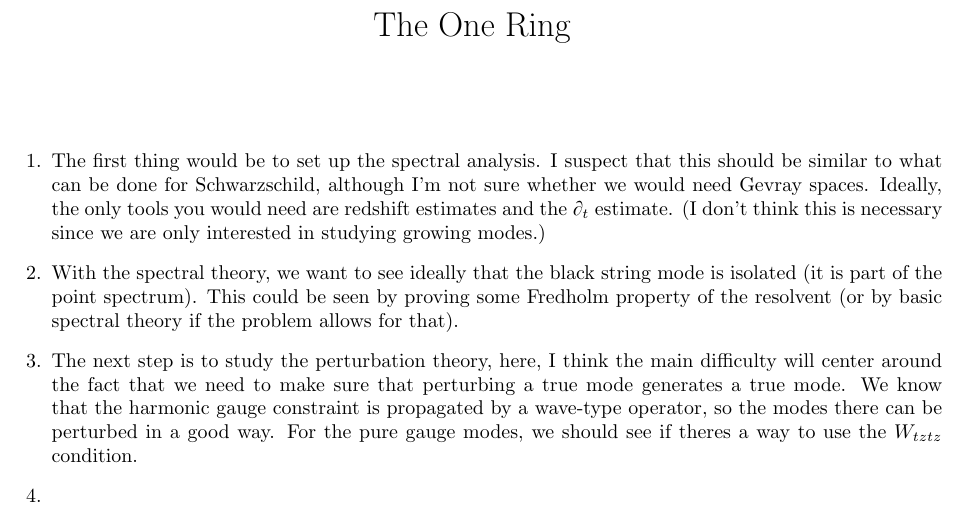
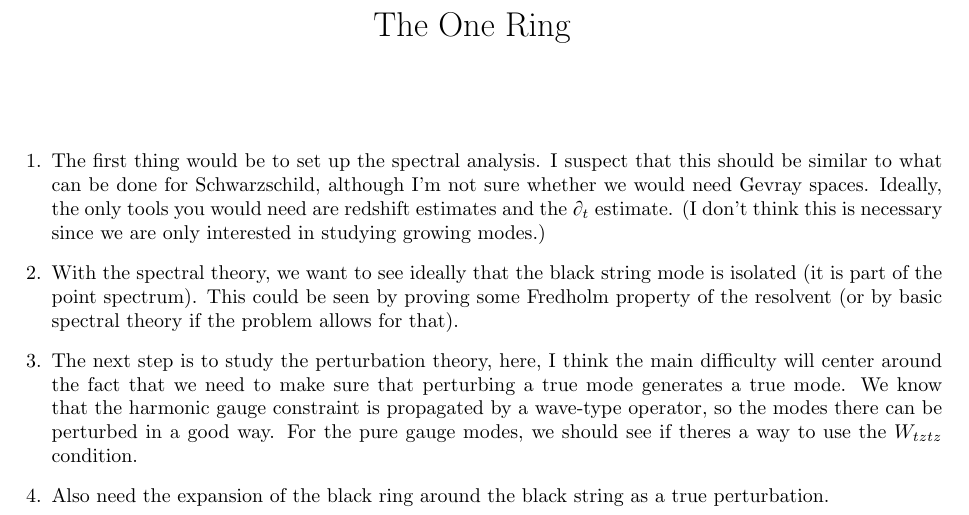
Before and after one commit to ajtfang/the-one-ring, a LaTeX document (Outline.tex): part of the page, cut so that both start at the same text. Compiled offline with pdfLaTeX.

```diff
--- a/Outline.tex
+++ b/Outline.tex
@@ -57,7 +57,8 @@
   so the modes there can be perturbed in a good way. For the pure
   gauge modes, we should see if theres a way to use the $W_{tztz}$
   condition.
-\item
+\item Also need the expansion of the black ring around the black
+  string as a true perturbation.
 \end{enumerate}
 
 
```
